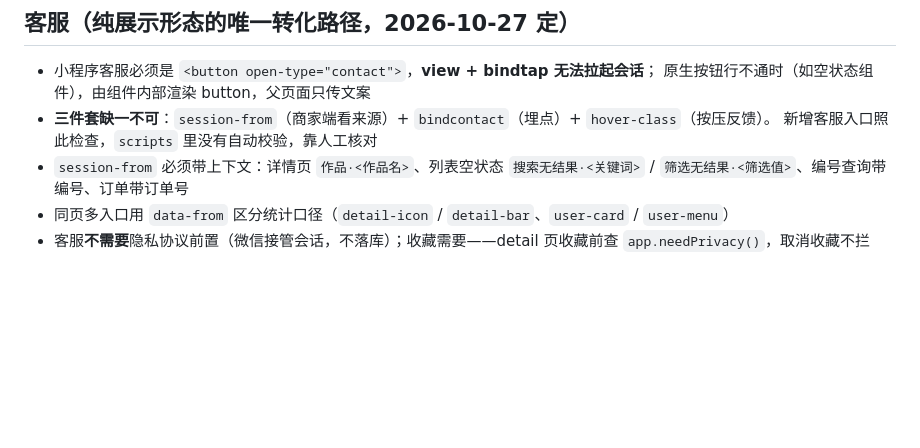
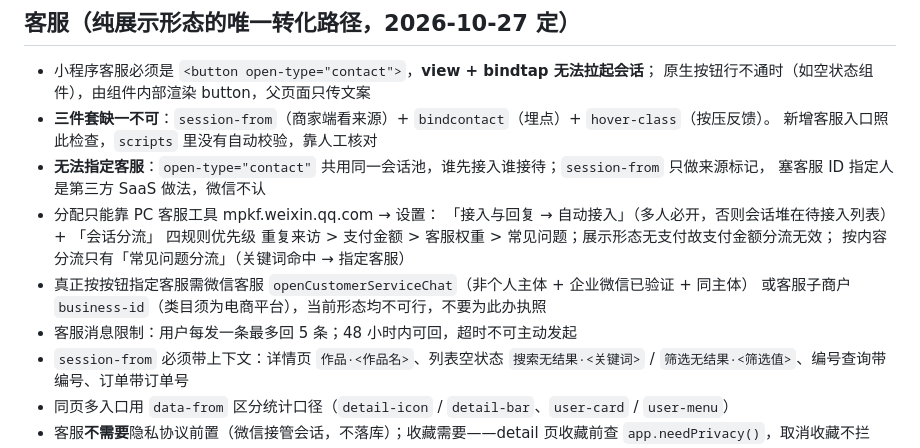
Before and after one commit to zx-byte/Figure-Displa, a Markdown page: .workbuddy/memory/MEMORY.md, the part around the change. Rendered like a GitHub page; blank space fills up the shorter version.

Commit message:
docs(memory): 记录客服分配机制与微信平台限制

```diff
--- a/.workbuddy/memory/MEMORY.md
+++ b/.workbuddy/memory/MEMORY.md
@@ -67,6 +67,15 @@
   原生按钮行不通时（如空状态组件），由组件内部渲染 button，父页面只传文案
 - **三件套缺一不可**：`session-from`（商家端看来源）+ `bindcontact`（埋点）+ `hover-class`（按压反馈）。
   新增客服入口照此检查，`scripts` 里没有自动校验，靠人工核对
+- **无法指定客服**：`open-type="contact"` 共用同一会话池，谁先接入谁接待；`session-from` 只做来源标记，
+  塞客服 ID 指定人是第三方 SaaS 做法，微信不认
+- 分配只能靠 PC 客服工具 mpkf.weixin.qq.com → 设置：
+  「接入与回复 → 自动接入」（多人必开，否则会话堆在待接入列表）+ 「会话分流」
+  四规则优先级 重复来访 > 支付金额 > 客服权重 > 常见问题；展示形态无支付故支付金额分流无效；
+  按内容分流只有「常见问题分流」（关键词命中 → 指定客服）
+- 真正按按钮指定客服需微信客服 `openCustomerServiceChat`（非个人主体 + 企业微信已验证 + 同主体）
+  或客服子商户 `business-id`（类目须为电商平台），当前形态均不可行，不要为此办执照
+- 客服消息限制：用户每发一条最多回 5 条；48 小时内可回，超时不可主动发起
 - `session-from` 必须带上下文：详情页 `作品·<作品名>`、列表空状态
   `搜索无结果·<关键词>` / `筛选无结果·<筛选值>`、编号查询带编号、订单带订单号
 - 同页多入口用 `data-from` 区分统计口径（`detail-icon` / `detail-bar`、`user-card` / `user-menu`）
```
